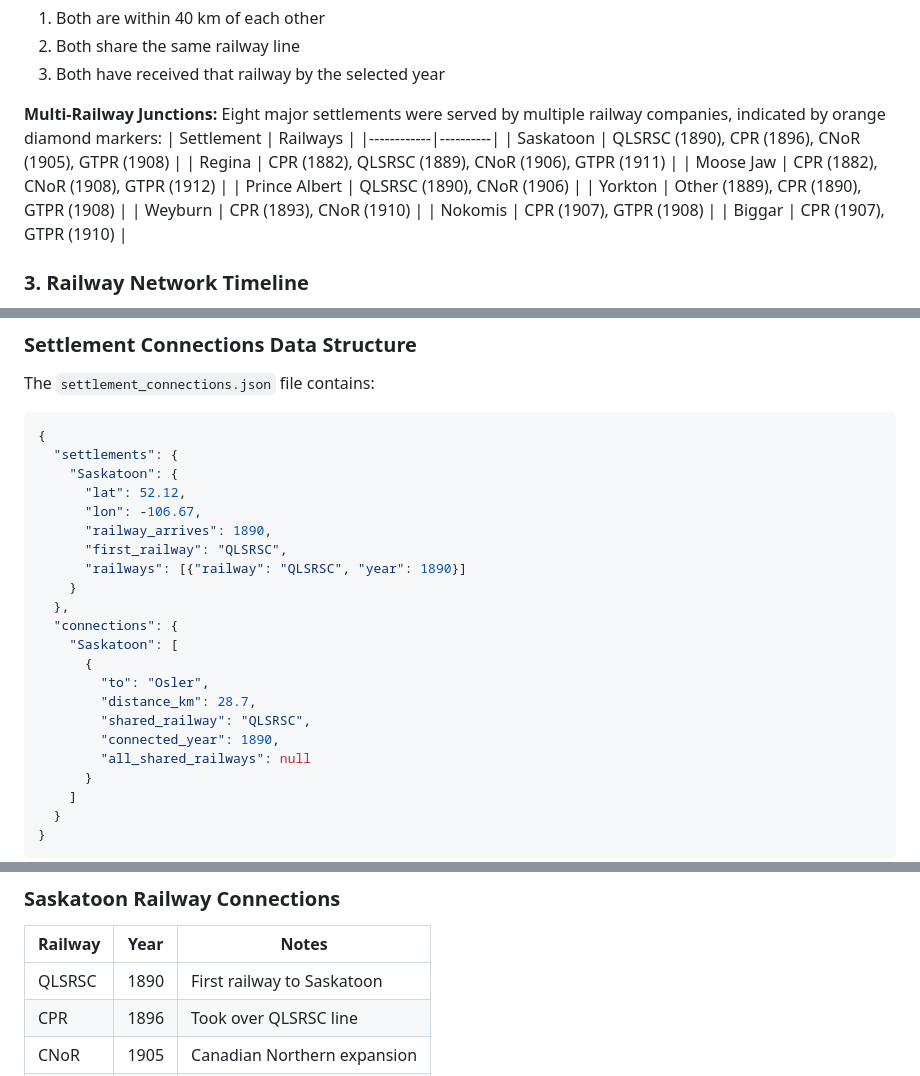
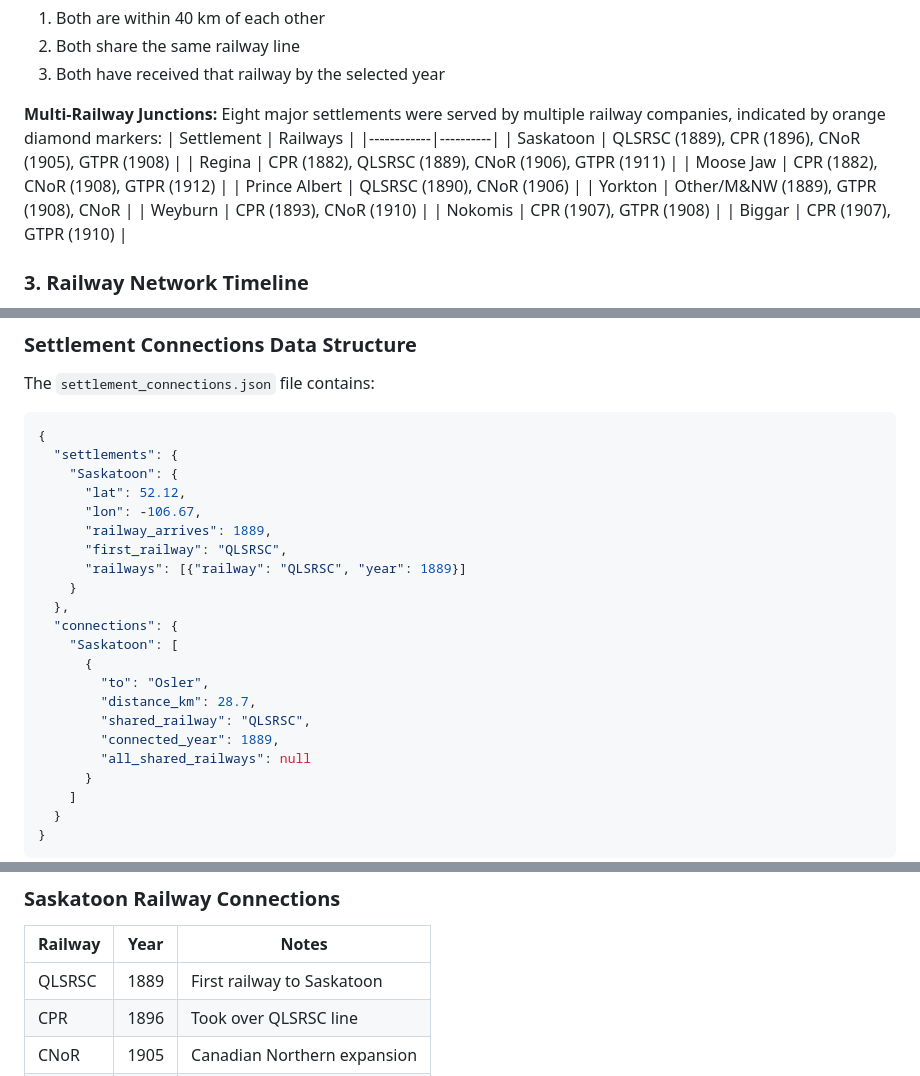
Before and after one commit to jjax07/Sask_Railway_Visualizations, a Markdown page: README.md, 3 parts joined by grey strips. Rendered like a GitHub page.

```diff
--- a/README.md
+++ b/README.md
@@ -53,11 +53,11 @@ Two settlements are "connected" when:
 Eight major settlements were served by multiple railway companies, indicated by orange diamond markers:
 | Settlement | Railways |
 |------------|----------|
-| Saskatoon | QLSRSC (1890), CPR (1896), CNoR (1905), GTPR (1908) |
+| Saskatoon | QLSRSC (1889), CPR (1896), CNoR (1905), GTPR (1908) |
 | Regina | CPR (1882), QLSRSC (1889), CNoR (1906), GTPR (1911) |
 | Moose Jaw | CPR (1882), CNoR (1908), GTPR (1912) |
 | Prince Albert | QLSRSC (1890), CNoR (1906) |
-| Yorkton | Other (1889), CPR (1890), GTPR (1908) |
+| Yorkton | Other/M&NW (1889), GTPR (1908), CNoR |
 | Weyburn | CPR (1893), CNoR (1910) |
 | Nokomis | CPR (1907), GTPR (1908) |
 | Biggar | CPR (1907), GTPR (1910) |
@@ -123,9 +123,9 @@ The `settlement_connections.json` file contains:
     "Saskatoon": {
       "lat": 52.12,
       "lon": -106.67,
-      "railway_arrives": 1890,
+      "railway_arrives": 1889,
       "first_railway": "QLSRSC",
-      "railways": [{"railway": "QLSRSC", "year": 1890}]
+      "railways": [{"railway": "QLSRSC", "year": 1889}]
     }
   },
   "connections": {
@@ -134,7 +134,7 @@ The `settlement_connections.json` file contains:
         "to": "Osler",
         "distance_km": 28.7,
         "shared_railway": "QLSRSC",
-        "connected_year": 1890,
+        "connected_year": 1889,
         "all_shared_railways": null
       }
     ]
@@ -199,7 +199,7 @@ A settlement pair is considered "railway connected" when:
 ### Saskatoon Railway Connections
 | Railway | Year | Notes |
 |---------|------|-------|
-| QLSRSC | 1890 | First railway to Saskatoon |
+| QLSRSC | 1889 | First railway to Saskatoon |
 | CPR | 1896 | Took over QLSRSC line |
 | CNoR | 1905 | Canadian Northern expansion |
 | GTPR | 1908 | Grand Trunk Pacific main line |
```
Also changed, not shown: KNOWN_ISSUES.md (+18 -8 lines).
